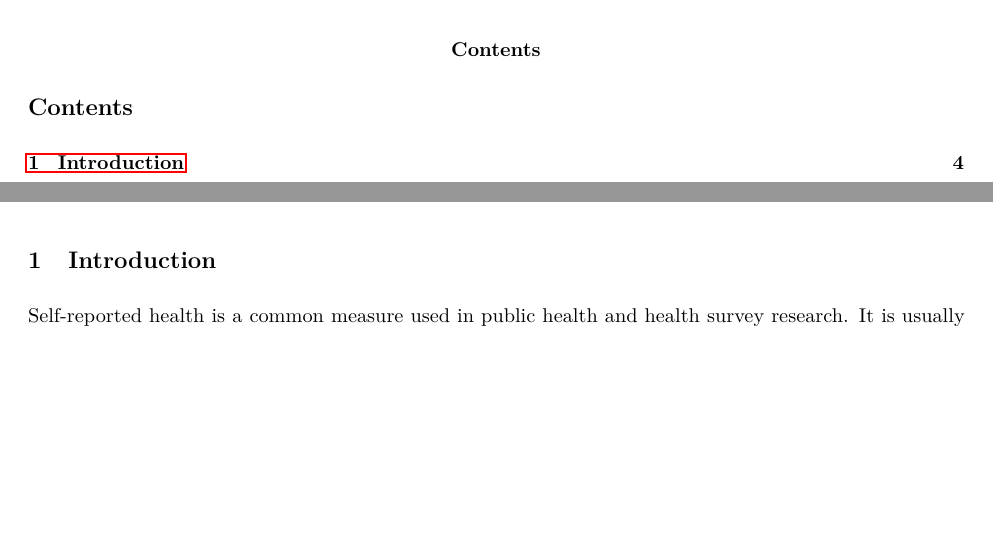
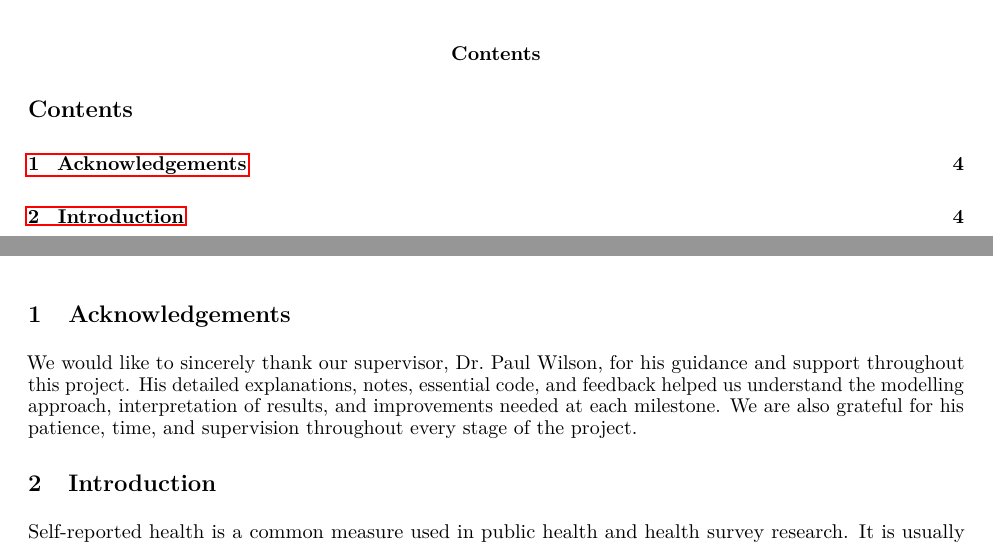
Before and after one commit to manasvisaite1504/Count_data_health_Industry-project, an R Markdown document (Thesis.Rmd): two parts of pages 2 and 4 of 32, joined at a grey line, cut so that both start at the same text, the shorter picture padded with empty space. The pictures show the output file Thesis.pdf that the author committed with the source.

Commit message:
Thesis Final File

```diff
--- a/Thesis.Rmd
+++ b/Thesis.Rmd
@@ -75,6 +75,10 @@ Overall, we found that cumulative logit ordinal regression was suitable for this
 
 
 
+
+# Acknowledgements
+
+We would like to sincerely thank our supervisor, Dr. Paul Wilson, for his guidance and support throughout this project. His detailed explanations, notes, essential code, and feedback helped us understand the modelling approach, interpretation of results, and improvements needed at each milestone. We are also grateful for his patience, time, and supervision throughout every stage of the project.
 
 # Introduction
 
```
Also changed, not shown: Thesis.pdf.
